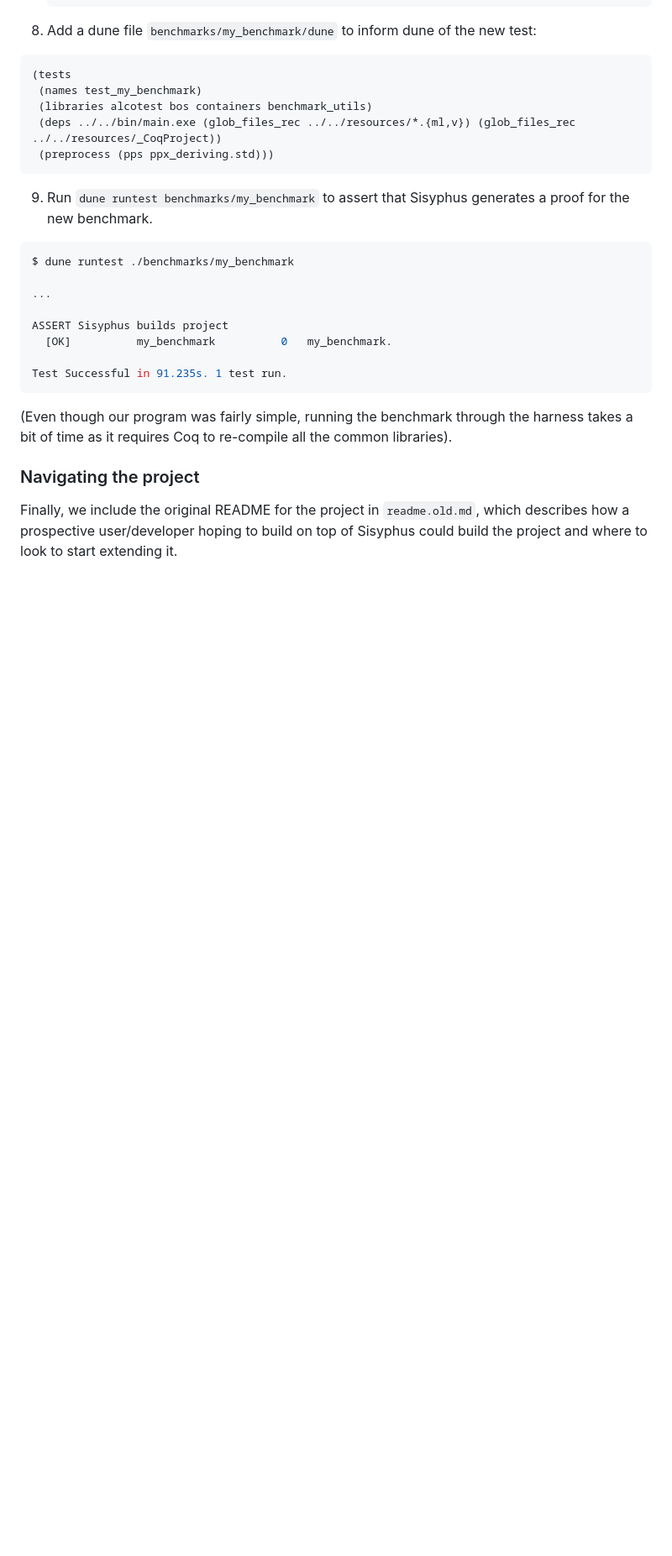
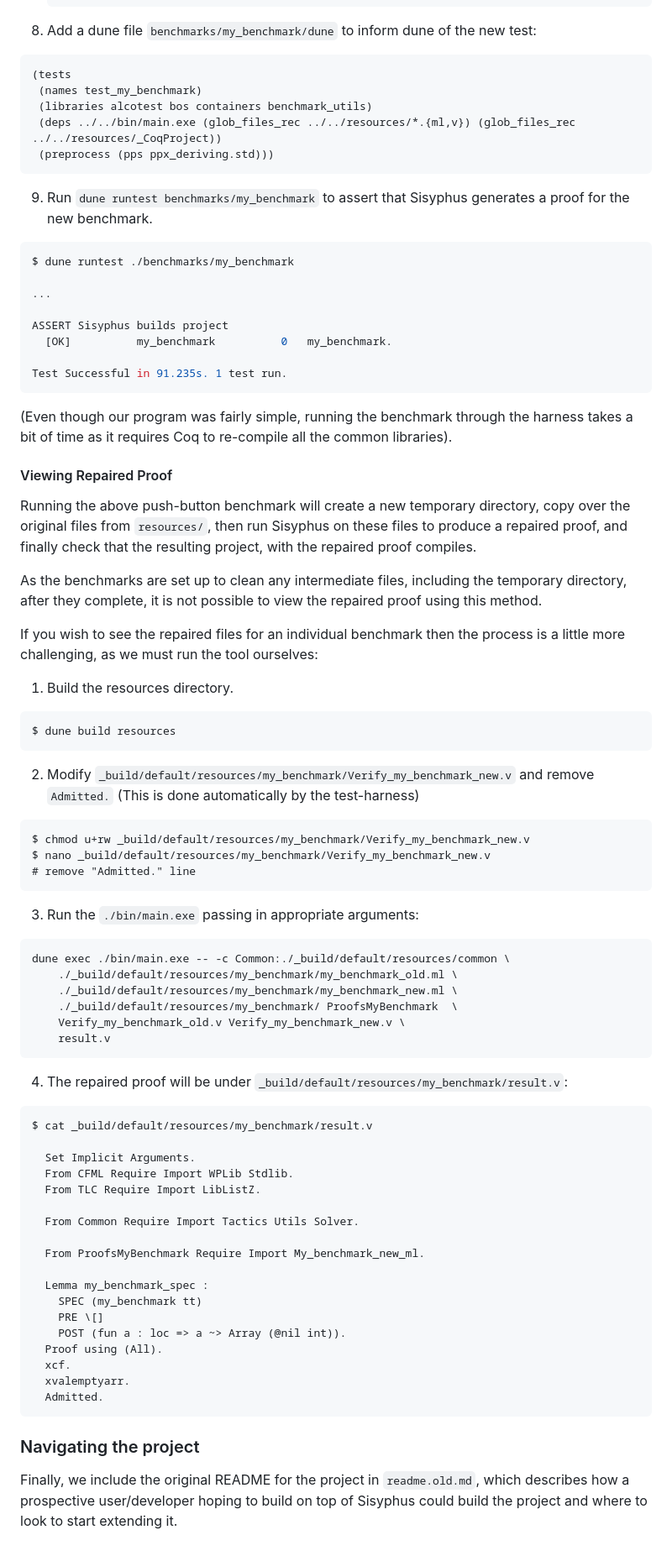
Before and after one commit to verse-lab/sisyphus, a Markdown page: readme.md, the part around the change. Shown at 84% size. Drawn GitHub-style; blank space fills up the shorter version.

Commit message:
added instructions on running

````diff
--- a/readme.md
+++ b/readme.md
@@ -558,6 +558,70 @@ Test Successful in 91.235s. 1 test run.
 (Even though our program was fairly simple, running the benchmark through the harness
 takes a bit of time as it requires Coq to re-compile all the common libraries).
 
+#### Viewing Repaired Proof
+Running the above push-button benchmark will create a new temporary
+directory, copy over the original files from `resources/`, then run
+Sisyphus on these files to produce a repaired proof, and finally check
+that the resulting project, with the repaired proof compiles.
+
+As the benchmarks are set up to clean any intermediate files,
+including the temporary directory, after they complete, it is not
+possible to view the repaired proof using this method.
+
+If you wish to see the repaired files for an individual benchmark then
+the process is a little more challenging, as we must run the tool
+ourselves:
+
+1. Build the resources directory.
+
+```
+$ dune build resources
+```
+
+2. Modify
+   `_build/default/resources/my_benchmark/Verify_my_benchmark_new.v`
+   and remove `Admitted.` (This is done automatically by the
+   test-harness)
+
+```
+$ chmod u+rw _build/default/resources/my_benchmark/Verify_my_benchmark_new.v
+$ nano _build/default/resources/my_benchmark/Verify_my_benchmark_new.v
+# remove "Admitted." line
+```
+
+3. Run the `./bin/main.exe` passing in appropriate arguments:
+
+```
+dune exec ./bin/main.exe -- -c Common:./_build/default/resources/common \
+    ./_build/default/resources/my_benchmark/my_benchmark_old.ml \
+    ./_build/default/resources/my_benchmark/my_benchmark_new.ml \
+    ./_build/default/resources/my_benchmark/ ProofsMyBenchmark  \
+    Verify_my_benchmark_old.v Verify_my_benchmark_new.v \
+    result.v
+```
+4. The repaired proof will be under `_build/default/resources/my_benchmark/result.v`:
+
+```
+$ cat _build/default/resources/my_benchmark/result.v
+
+  Set Implicit Arguments.
+  From CFML Require Import WPLib Stdlib.
+  From TLC Require Import LibListZ.
+
+  From Common Require Import Tactics Utils Solver.
+
+  From ProofsMyBenchmark Require Import My_benchmark_new_ml.
+
+  Lemma my_benchmark_spec :
+    SPEC (my_benchmark tt)
+    PRE \[]
+    POST (fun a : loc => a ~> Array (@nil int)).
+  Proof using (All).
+  xcf.
+  xvalemptyarr.
+  Admitted.
+```
+
 ### Navigating the project
 
 Finally, we include the original README for the project in
````
